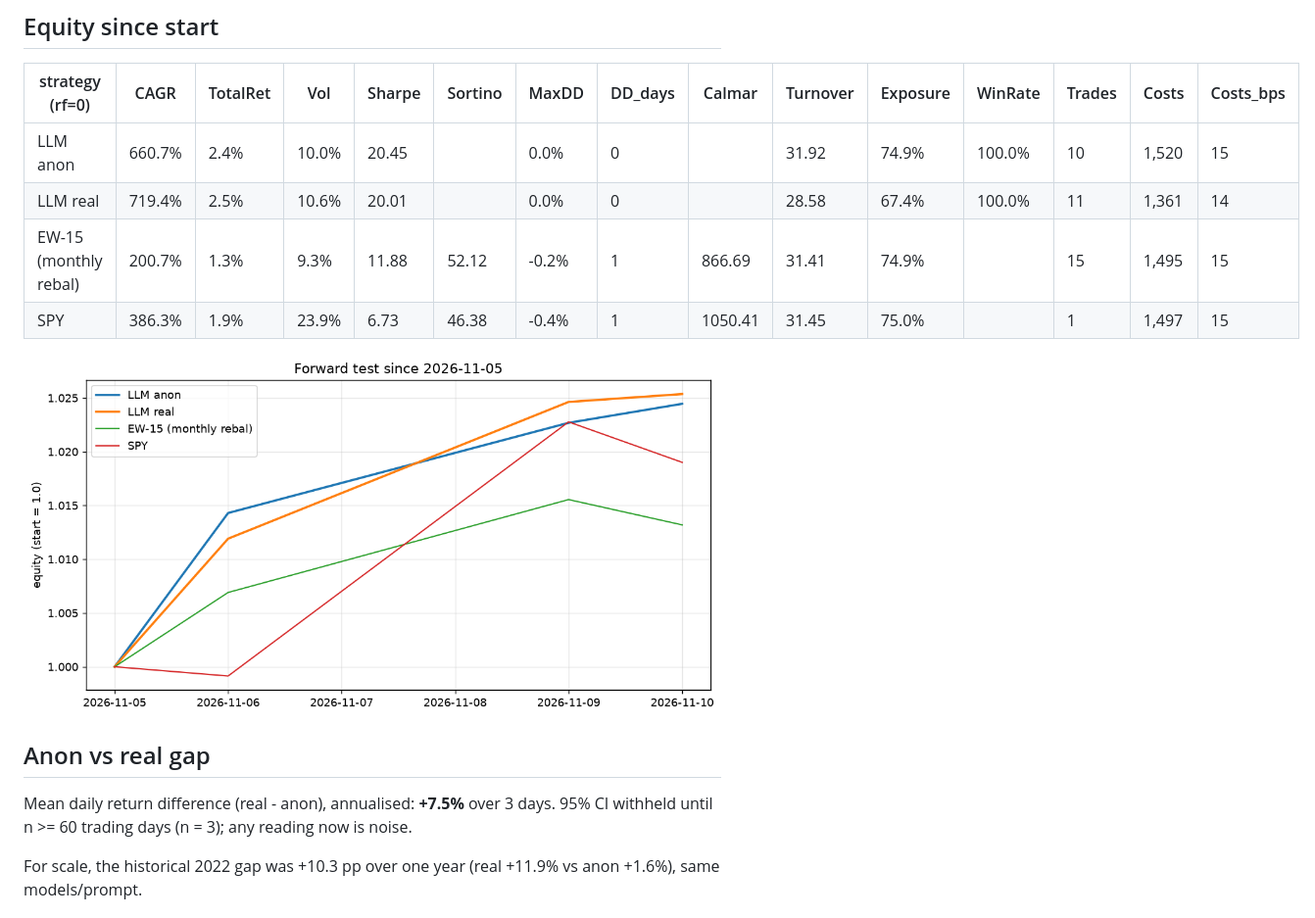
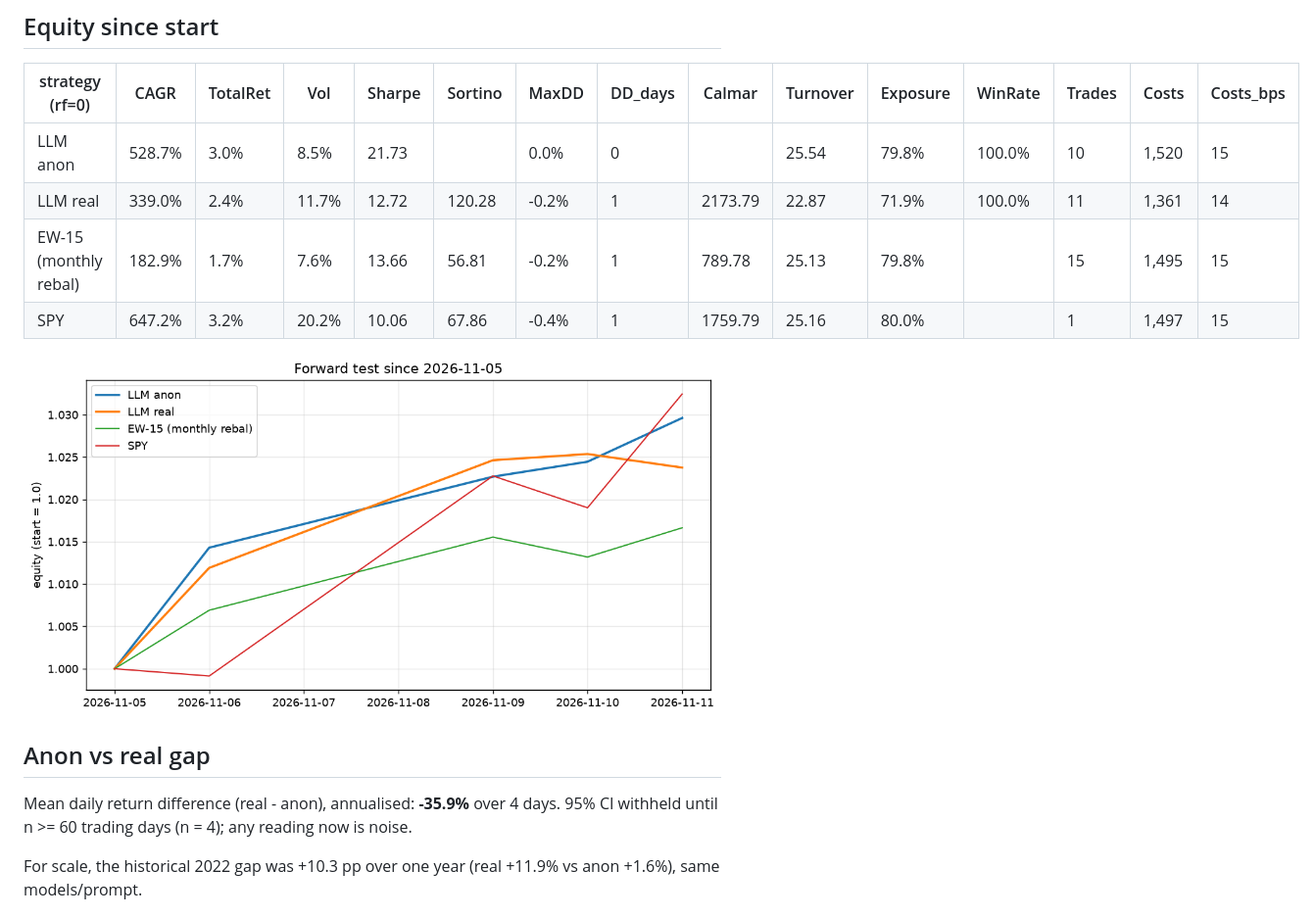
Before and after one commit to dsjwong/stockagent-backtester, a Markdown page: reports/forward.md, the part around one of its changes. Shown at 98% size. Drawn GitHub-style; pictures changed too: reports/fig/forward.png.

Commit message:
forward: 2026-11-12 daily run (decisions, bars, report)

```diff
--- a/reports/forward.md
+++ b/reports/forward.md
@@ -26,17 +26,17 @@ Bars: 2026-11-05 .. 2026-11-10 (4); decisions: 2 anon / 2 real; model id actuall
 
 | strategy (rf=0) | CAGR | TotalRet | Vol | Sharpe | Sortino | MaxDD | DD_days | Calmar | Turnover | Exposure | WinRate | Trades | Costs | Costs_bps |
 |---|---|---|---|---|---|---|---|---|---|---|---|---|---|---|
-| LLM anon | 660.7% | 2.4% | 10.0% | 20.45 |  | 0.0% | 0 |  | 31.92 | 74.9% | 100.0% | 10 | 1,520 | 15 |
-| LLM real | 719.4% | 2.5% | 10.6% | 20.01 |  | 0.0% | 0 |  | 28.58 | 67.4% | 100.0% | 11 | 1,361 | 14 |
-| EW-15 (monthly rebal) | 200.7% | 1.3% | 9.3% | 11.88 | 52.12 | -0.2% | 1 | 866.69 | 31.41 | 74.9% |  | 15 | 1,495 | 15 |
-| SPY | 386.3% | 1.9% | 23.9% | 6.73 | 46.38 | -0.4% | 1 | 1050.41 | 31.45 | 75.0% |  | 1 | 1,497 | 15 |
+| LLM anon | 528.7% | 3.0% | 8.5% | 21.73 |  | 0.0% | 0 |  | 25.54 | 79.8% | 100.0% | 10 | 1,520 | 15 |
+| LLM real | 339.0% | 2.4% | 11.7% | 12.72 | 120.28 | -0.2% | 1 | 2173.79 | 22.87 | 71.9% | 100.0% | 11 | 1,361 | 14 |
+| EW-15 (monthly rebal) | 182.9% | 1.7% | 7.6% | 13.66 | 56.81 | -0.2% | 1 | 789.78 | 25.13 | 79.8% |  | 15 | 1,495 | 15 |
+| SPY | 647.2% | 3.2% | 20.2% | 10.06 | 67.86 | -0.4% | 1 | 1759.79 | 25.16 | 80.0% |  | 1 | 1,497 | 15 |
 
 ![forward equity](fig/forward.png)
 
 ## Anon vs real gap
 
-Mean daily return difference (real - anon), annualised: **+7.5%** over 3 days.
-95% CI withheld until n >= 60 trading days (n = 3); any reading now is noise.
+Mean daily return difference (real - anon), annualised: **-35.9%** over 4 days.
+95% CI withheld until n >= 60 trading days (n = 4); any reading now is noise.
 
 For scale, the historical 2022 gap was +10.3 pp over one year (real +11.9% vs anon +1.6%), same models/prompt.
 
```
Also changed, not shown: other parts of reports/forward.md (+1 -1 lines), 16 other files.
